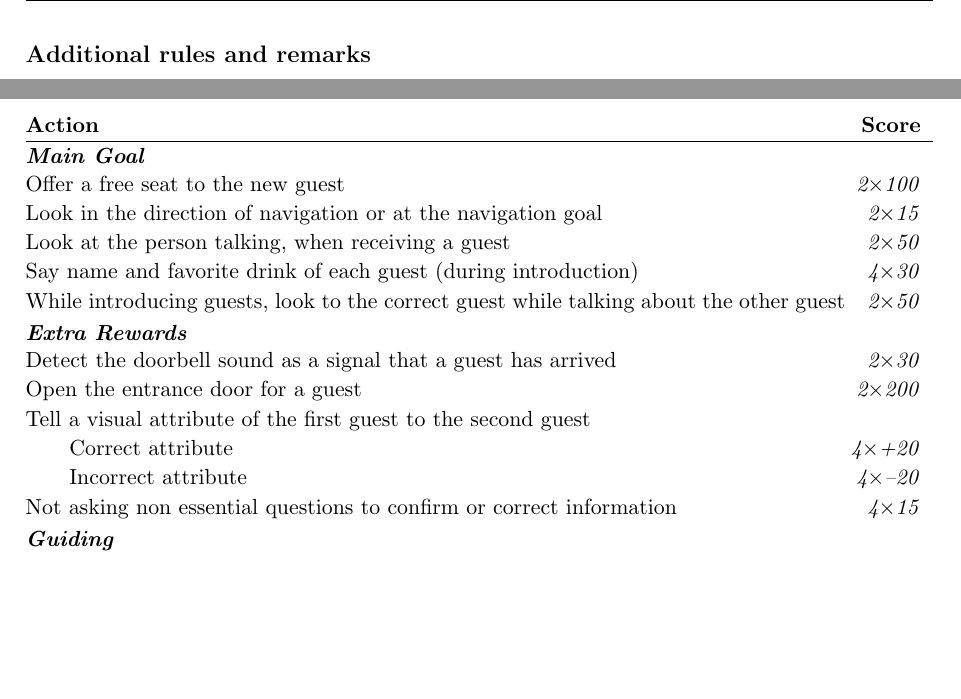
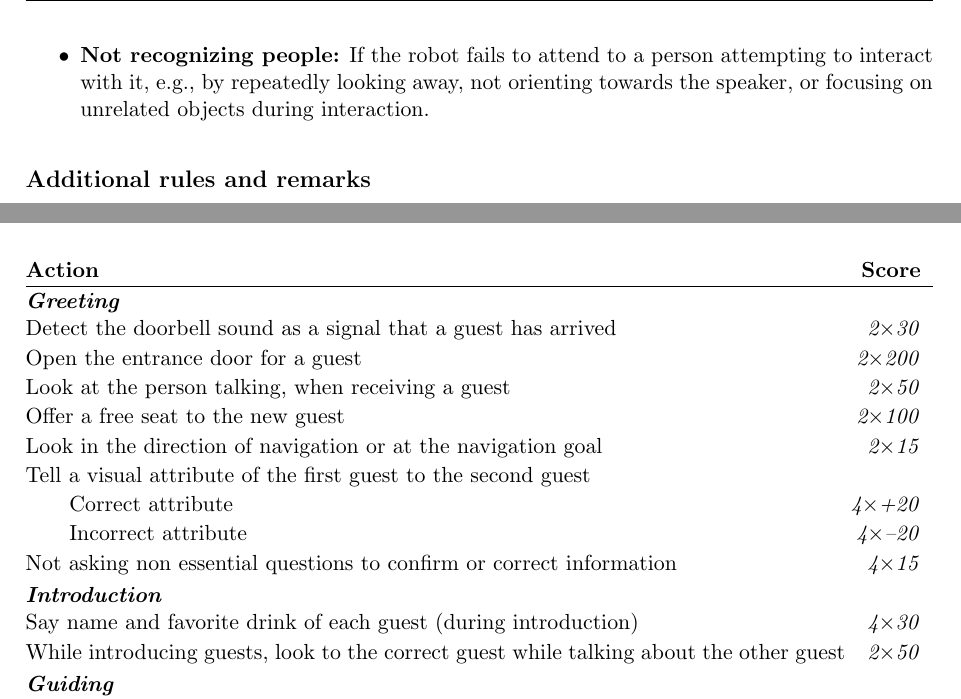
Before and after one commit to RoboCupAtHome/RuleBook, a LaTeX thesis (documents/rulebook.tex, which reads scoresheets/HumanRobotInteractionChallenge.tex, tasks/HumanRobotInteractionChallenge.tex): two parts of pages 43 and 44 of 72 before the commit and two parts of pages 43 and 45 of 72 after it, joined at a grey line, cut at the place of the change, the shorter picture padded with empty space. Compiled offline with pdfLaTeX.

Commit message:
hri changes

```diff
--- a/scoresheets/HumanRobotInteractionChallenge.tex
+++ b/scoresheets/HumanRobotInteractionChallenge.tex
@@ -1,18 +1,18 @@
-\begin{scorelist}[startbutton=false,timelimit=7]
-	\scoreheading{Main Goal}
+\begin{scorelist}[startbutton=false,timelimit=6]
+	\scoreheading{Greeting}
+	\scoreitem[2]{30}{Detect the doorbell sound as a signal that a guest has arrived}
+	\scoreitem[2]{200}{Open the entrance door for a guest}
+	\scoreitem[2]{50}{Look at the person talking, when receiving a guest}
 	\scoreitem[2]{100}{Offer a free seat to the new guest}
 	\scoreitem[2]{15}{Look in the direction of navigation or at the navigation goal}
-	\scoreitem[2]{50}{Look at the person talking, when receiving a guest}
-	\scoreitem[4]{30}{Say name and favorite drink of each guest (during introduction)}
-	\scoreitem[2]{50}{While introducing guests, look to the correct guest while talking about the other guest}
-
-	\scoreheading{Extra Rewards}
-	\scoreitem[2]{30}{Detect the doorbell sound as a signal that a guest has arrived}
-	\scoreitem[2]{200}{Open the entrance door for a guest}
 	\scoreitem[4]{0}{Tell a visual attribute of the first guest to the second guest}
 		\scoremod[4]{20}{Correct attribute}
 		\scorepen[4]{20}{Incorrect attribute}
 	\scoreitem[4]{15}{Not asking non essential questions to confirm or correct information}
+
+	\scoreheading{Introduction}
+	\scoreitem[4]{30}{Say name and favorite drink of each guest (during introduction)}
+	\scoreitem[2]{50}{While introducing guests, look to the correct guest while talking about the other guest}
 
 	\scoreheading{Guiding}
 	\scoreitem{50}{Grab the bag via natural handover from the guest}
--- a/tasks/HumanRobotInteractionChallenge.tex
+++ b/tasks/HumanRobotInteractionChallenge.tex
@@ -72,7 +72,7 @@ The second guest will bring a bag for the host. The robot should ask for the bag
 	\item \textbf{Follow the host:} The host will be sitting in the living room. The robot must inform the host that it has a bag and ask the host for guidance.
 	When the robot is ready to follow, it should inform the host. The host then walks naturally toward the designated bag drop location. Once at the correct location, the host informs the robot that it should place the bag on the floor.
 
-
+	\item \textbf{Not recognizing people:} If the robot fails to attend to a person attempting to interact with it, e.g., by repeatedly looking away, not orienting towards the speaker, or focusing on unrelated objects during interaction.
 
 \end{itemize}
 
```
Also changed, not shown: tasks/HumanRobotInteractionChallenge.tex (2 more changed lines).
